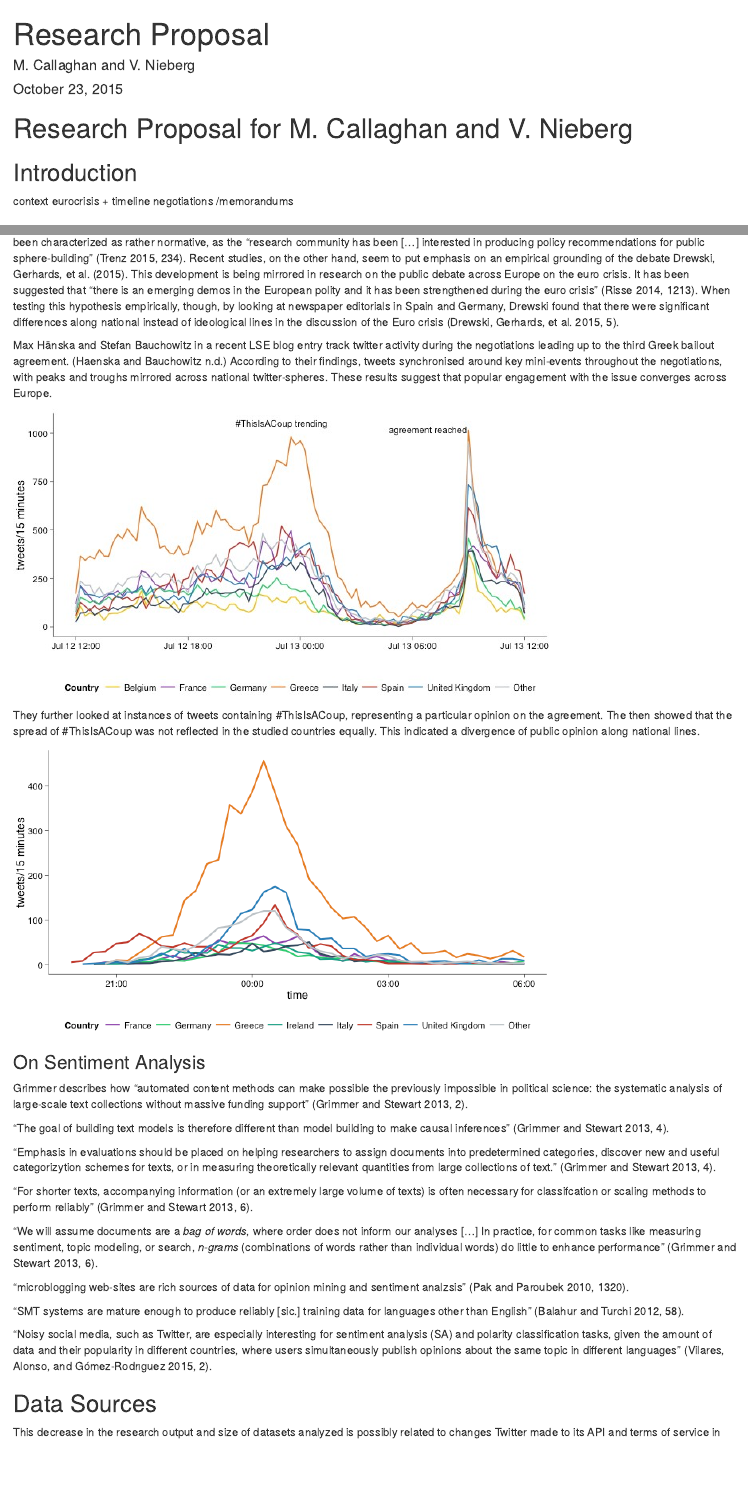
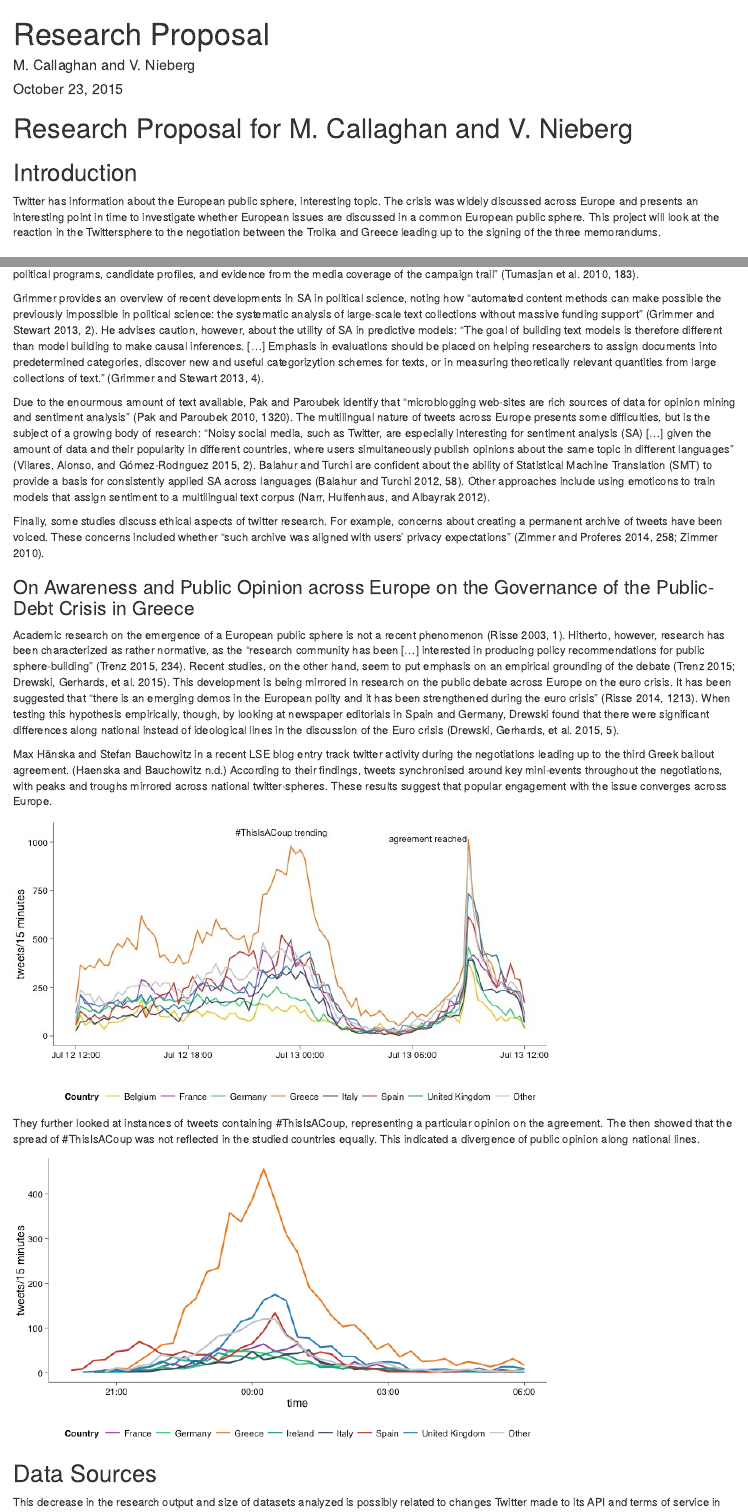
Before and after one commit to mcallaghan/col_res_proj, an R Markdown document (res_prop.Rmd): the page in a window 1100 px wide, from its top, and a second part further down, joined at a grey line. Rendered offline with R 4.5, knitr and Pandoc, with nearby package versions; some code elsewhere in the file could not run offline.

Commit message:
basic intro and some other changes

```diff
--- a/res_prop.Rmd
+++ b/res_prop.Rmd
@@ -11,7 +11,8 @@ bibliography:
 # Research Proposal for M. Callaghan and V. Nieberg
 
 ## Introduction
-context eurocrisis + timeline negotiations /memorandums
+Twitter has information about the European public sphere, interesting topic.
+The crisis was widely discussed across Europe and presents an interesting point in time to investigate whether European issues are discussed in a common European public sphere. This project will look at the reaction in the Twittersphere to the negotiation between the Troika and Greece leading up to the signing of the three memorandums.
 
 ## Research Question
 
@@ -43,11 +44,20 @@ Though the field of Sentiment Analysis (SA) is perhaps most developed in the bus
 tweets was also a particularly prominent analysis type, with 16 percent of studies (conducted between 2007-2012)
 relying on some form of classification or analysis of affect within tweets [@Zimmer2014, 253]-->
 
-Finally, some studies discuss ethical aspects of twitter research. For example, concerns about creating a permanent archive of tweets have been voiced. These concerns included whether "such archive was aligned with users’ privacy expectations" [@Zimmer2014, 258; @Zimmer2010]
+
+Grimmer provides an overview of recent developments in SA in political science, noting how "automated content methods can make possible the previously impossible in political science: the systematic analysis of large-scale text collections without massive funding support" [@grimmer2013, 2]. He advises caution, however, about the utility of SA in predictive models: "The goal of building text models is therefore different than model building to make causal inferences. [...] Emphasis in evaluations should be placed on helping researchers to assign documents into predetermined categories, discover new and useful categorizytion schemes for texts, or in measuring theoretically relevant quantities from large collections of text." [@grimmer2013, 4].
+
+<!--"For shorter texts, accompanying information (or an extremely large volume of texts) is often necessary for classifcation or scaling methods to perform reliably" [@grimmer2013, 6].-->
+
+Due to the enourmous amount of text available, Pak and Paroubek identify that "microblogging web-sites are rich sources of data for opinion mining and sentiment analysis" [@Pak2010, 1320]. The multilingual nature of tweets across Europe presents some difficulties,  but is the subject of a growing body of research: "Noisy social media, such as Twitter, are especially interesting for sentiment analysis (SA) [...] given the amount of data and their popularity in different countries, where
+users simultaneously publish opinions about the
+same topic in different languages" [@vilares2015, 2]. Balahur and Turchi are confident about the ability of Statistical Machine Translation (SMT) to provide a basis for consistently applied SA across languages [@balahur2012, 58]. Other approaches include using emoticons to train models that assign sentiment to a multilingual text corpus [@narr2012language].
+
+Finally, some studies discuss ethical aspects of twitter research. For example, concerns about creating a permanent archive of tweets have been voiced. These concerns included whether "such archive was aligned with users’ privacy expectations" [@Zimmer2014, 258; @Zimmer2010].
 
 ### On Awareness and Public Opinion across Europe on the Governance of the Public-Debt Crisis in Greece
 
-Academic research on the emergence of a European public sphere is not a recent phenomenon [@risse2003emerging, 1]. Hitherto, however, research has been characterized as rather normative, as the "research community has been [...] interested in producing policy recommendations for public sphere-building" [@Trenz2015, 234]. Recent studies, on the other hand, seem to put emphasis on an empirical grounding of the debate [@Trenz2015, @Drewski2015]. This development is being mirrored in research on the public debate across Europe on the euro crisis. It has been suggested that “there  is  an  emerging  demos  in  the European  polity  and  it  has  been  strengthened during the euro crisis” [@risse2014, 1213]. When testing this hypothesis empirically, though, by looking at newspaper editorials in Spain and Germany, Drewski found that there were significant differences  along  national  instead  of  ideological  lines  in  the discussion  of  the  Euro  crisis [@Drewski2015, 5]. <!-- Qoute from Drewski, maybe for the final paper? There is some evidence that Europeans have reacted to the crisis not by banding together,  but  by  rallying  around  national  values  and  interests.  For  example,  the  German center‐left was not ready to side with the Spanish center‐left to fight the neoliberal response to the crisis. Instead, they preferred to stick to their German compatriots from the center‐right in supporting austerity politics. This is no good news for the idealists’ vision of a European demos engendered by the Euro crisis. A post‐national European  democracy,  giving  voice  to  transnational  political  coalitions,  is  still  far from  becoming  reality -->
+Academic research on the emergence of a European public sphere is not a recent phenomenon [@risse2003emerging, 1]. Hitherto, however, research has been characterized as rather normative, as the "research community has been [...] interested in producing policy recommendations for public sphere-building" [@Trenz2015, 234]. Recent studies, on the other hand, seem to put emphasis on an empirical grounding of the debate [@Trenz2015; @Drewski2015]. This development is being mirrored in research on the public debate across Europe on the euro crisis. It has been suggested that “there  is  an  emerging  demos  in  the European  polity  and  it  has  been  strengthened during the euro crisis” [@risse2014, 1213]. When testing this hypothesis empirically, though, by looking at newspaper editorials in Spain and Germany, Drewski found that there were significant differences  along  national  instead  of  ideological  lines  in  the discussion  of  the  Euro  crisis [@Drewski2015, 5]. <!-- Qoute from Drewski, maybe for the final paper? There is some evidence that Europeans have reacted to the crisis not by banding together,  but  by  rallying  around  national  values  and  interests.  For  example,  the  German center‐left was not ready to side with the Spanish center‐left to fight the neoliberal response to the crisis. Instead, they preferred to stick to their German compatriots from the center‐right in supporting austerity politics. This is no good news for the idealists’ vision of a European demos engendered by the Euro crisis. A post‐national European  democracy,  giving  voice  to  transnational  political  coalitions,  is  still  far from  becoming  reality -->
 
 Max Hänska and Stefan Bauchowitz in a recent LSE blog entry track twitter activity during the negotiations leading up to the third Greek bailout agreement. [@LSEtwitter] According to their findings, tweets synchronised around key mini-events throughout the negotiations, with peaks and troughs mirrored across national twitter-spheres. These results suggest that popular engagement with the issue converges across Europe.
 
@@ -59,25 +69,7 @@ They further looked at instances of tweets containing #ThisIsACoup, representing
 ![](img/Greece-twitter-2.png)
 <!--we'd want to name the source of tables) -->
 
-### On Sentiment Analysis
-Grimmer describes how "automated content methods can make possible the previously impossible in political science: the systematic analysis of large-scale text collections without massive funding support" [@grimmer2013,2].
 
-"The goal of building text models is therefore different than model building to make causal inferences" [@grimmer2013, 4].
-
-"Emphasis in evaluations should be placed on helping researchers to assign documents into predetermined categories, discover new and useful categorizytion schemes for texts, or in measuring theoretically relevant quantities from large collections of text." [@grimmer2013, 4].
-
-"For shorter texts, accompanying information (or an extremely large volume of texts) is often necessary for classifcation or scaling methods to perform reliably" [@grimmer2013, 6].
-
-"We will assume documents are a *bag of words*, where order does not inform our analyses [...] In practice, for common tasks like measuring sentiment, topic modeling, or search, *n-grams* (combinations of words rather than individual words) do little to enhance performance" [@grimmer2013, 6].
-
-"microblogging web-sites are rich sources of data for opinion mining and sentiment analzsis" [@Pak2010,1320].
-
-"SMT systems are mature enough to produce reliably [sic.] training data for languages other than English" [@balahur2012, 58].
-
-"Noisy social media, such as Twitter, are especially interesting for sentiment analysis (SA) and polarity classification tasks, given the amount of data
-and their popularity in different countries, where
-users simultaneously publish opinions about the
-same topic in different languages" [@vilares2015, 2].
 
 ## Data Sources
 
```
Also changed, not shown: res_prop.Rmd (10 more changed lines).
